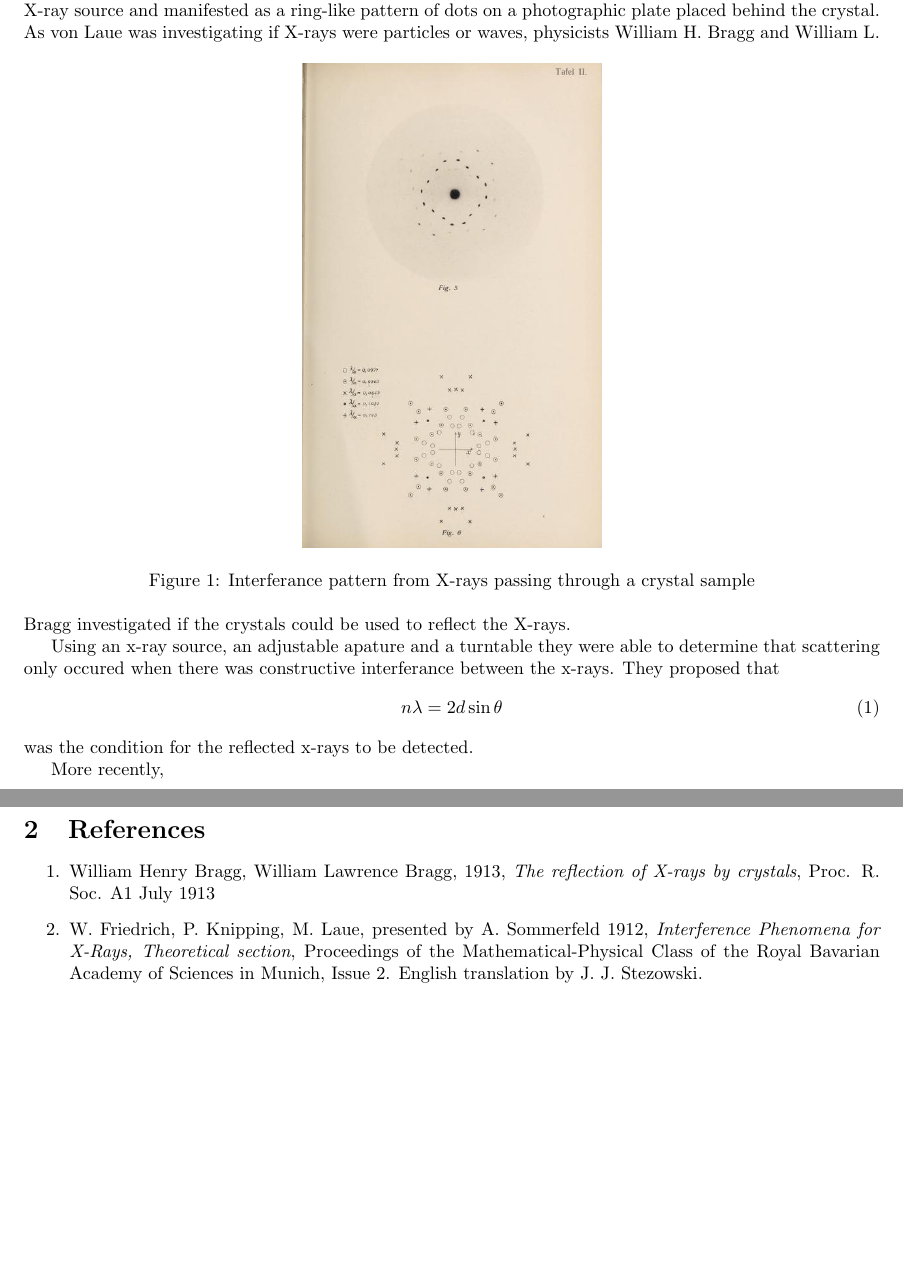
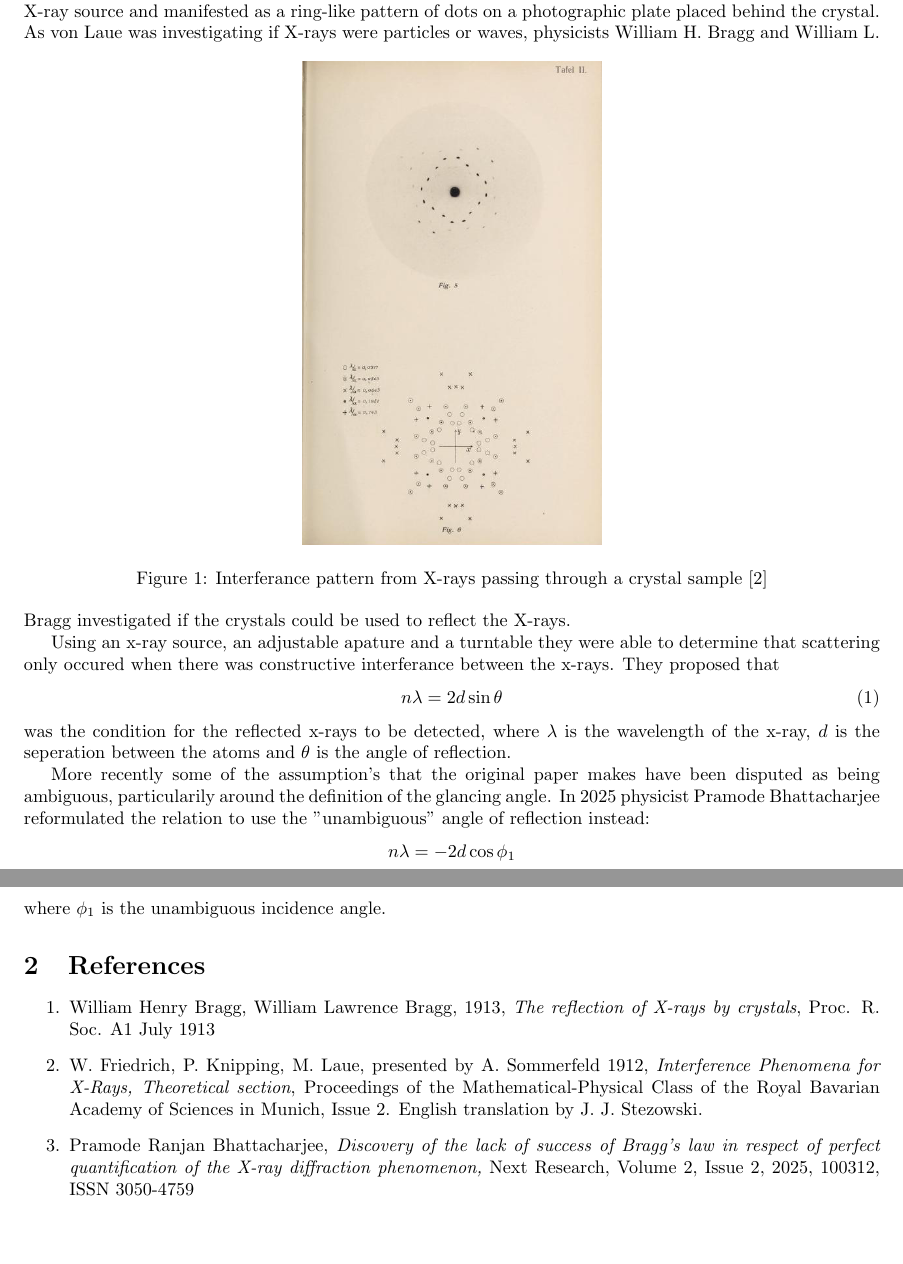
Before and after one commit to daireobrien61/3rd-year-lab-reports, a LaTeX document (Experiment 6/Exp6.tex): two parts of pages 1 and 2 of 2, joined at a grey line, cut so that both start at the same text. Compiled offline with pdfLaTeX.

Commit message:
Did background section

```diff
--- a/Experiment 6/Exp6.tex
+++ b/Experiment 6/Exp6.tex
@@ -6,16 +6,19 @@
 \begin{document}
     \maketitle
     \section{Background}
-        In 1912 German physicist Max von Laue discovered that when X-rays passed through a crystal sample diffraction and interferance occured. The effect was observed when a crystal was struck with a broad-band X-ray source and manifested as a ring-like pattern of dots on a photographic plate placed behind the crystal. \img{LauDiffractionDiagram}{Interferance pattern from X-rays passing through a crystal sample}{X}{0.35} As von Laue was investigating if X-rays were particles or waves, physicists William H. Bragg and William L. Bragg investigated if the crystals could be used to reflect the X-rays. \par
+        In 1912 German physicist Max von Laue discovered that when X-rays passed through a crystal sample diffraction and interferance occured. The effect was observed when a crystal was struck with a broad-band X-ray source and manifested as a ring-like pattern of dots on a photographic plate placed behind the crystal. \img{LauDiffractionDiagram}{Interferance pattern from X-rays passing through a crystal sample [2]}{X}{0.35} As von Laue was investigating if X-rays were particles or waves, physicists William H. Bragg and William L. Bragg investigated if the crystals could be used to reflect the X-rays. \par
         Using an x-ray source, an adjustable apature and a turntable they were able to determine that scattering only occured when there was constructive interferance between the x-rays. They proposed that
             \begin{equation}
                 n \lambda = 2d \sin \theta
             \end{equation}
-        was the condition for the  reflected x-rays to be detected. \par
-        More recently,
+        was the condition for the  reflected x-rays to be detected, where $\lambda$ is the wavelength of the x-ray, $d$ is the seperation between the atoms and $\theta$ is the angle of reflection. \par
+        More recently some of the assumption's that the original paper makes have been disputed as being ambiguous, particularily around the definition of the glancing angle. In 2025 physicist Pramode Bhattacharjee reformulated the relation to use the "unambiguous" angle of reflection instead:
+           \[n \lambda = -2d \cos \phi_1\]
+        where $\phi_1$ is the unambiguous incidence angle.
     \section{References}
         \begin{enumerate}
             \item William Henry Bragg, William Lawrence Bragg, 1913, \emph{The reflection of X-rays by crystals}, Proc. R. Soc. A1 July 1913
             \item  W. Friedrich, P. Knipping, M. Laue, presented by A. Sommerfeld 1912, \emph{Interference Phenomena for X-Rays, Theoretical section}, Proceedings of the Mathematical-Physical Class of the Royal Bavarian Academy of Sciences in Munich, Issue 2. English translation by J. J. Stezowski.
+            \item Pramode Ranjan Bhattacharjee, \emph{Discovery of the lack of success of Bragg's law in respect of perfect quantification of the X-ray diffraction phenomenon,} Next Research, Volume 2, Issue 2, 2025, 100312, ISSN 3050-4759
         \end{enumerate}
 \end{document}
```
Also changed, not shown: Experiment 6/Exp6.pdf.
